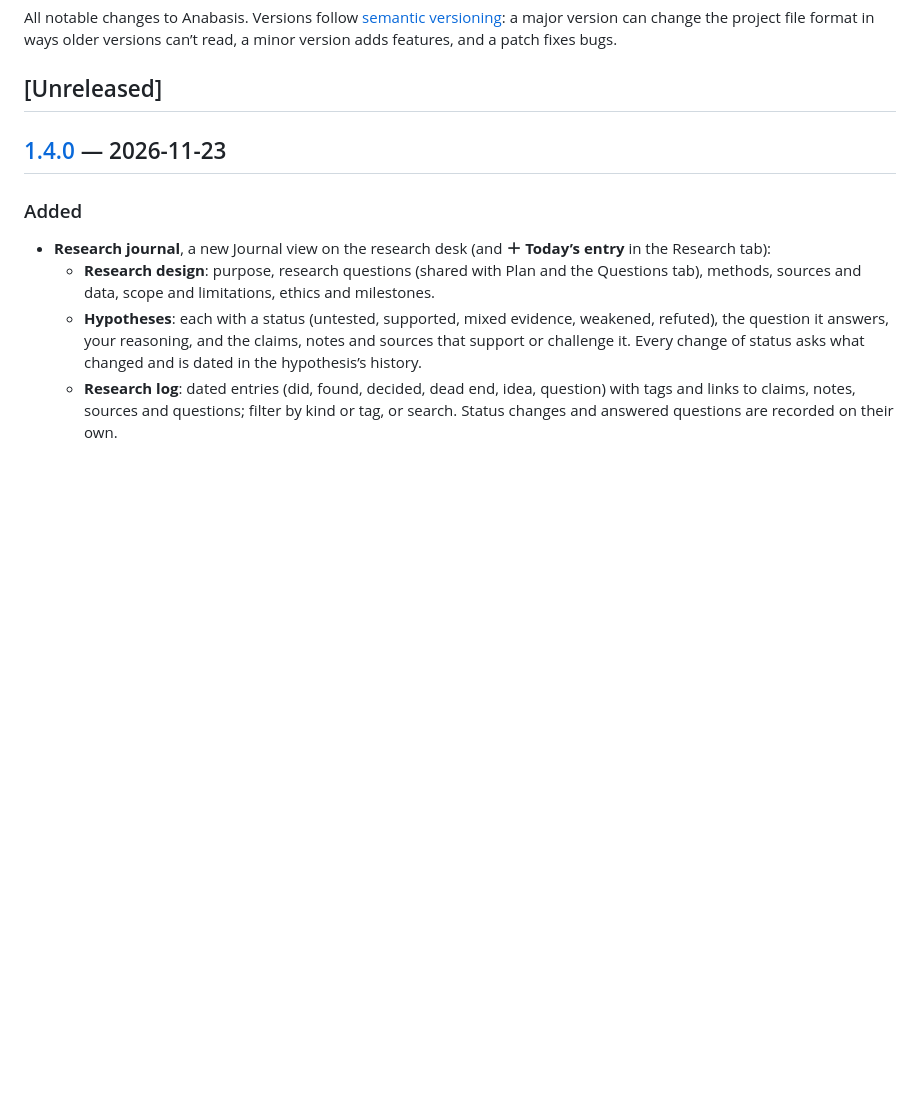
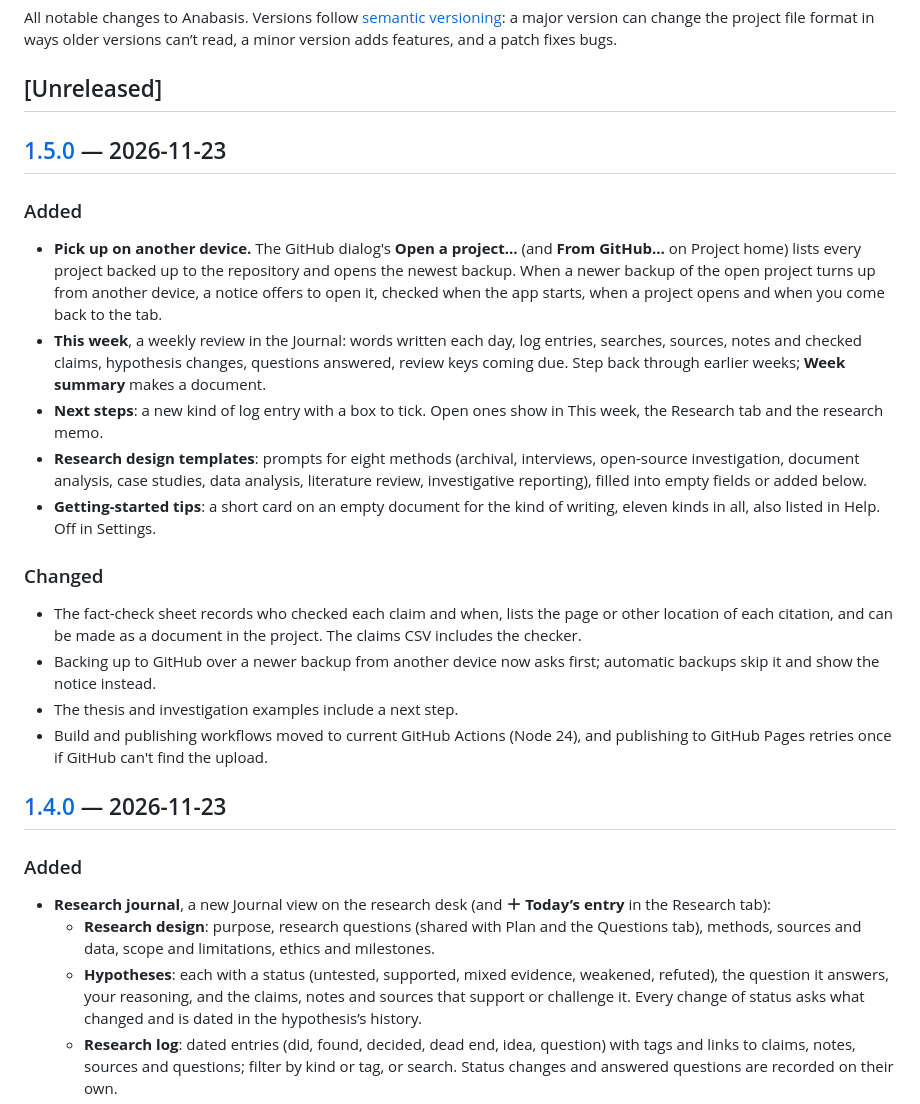
Before and after one commit to GMichaelRapp/anabasis, a Markdown page: CHANGELOG.md, the part around one of its changes. Drawn GitHub-style; blank space fills up the shorter version.

```diff
--- a/CHANGELOG.md
+++ b/CHANGELOG.md
@@ -3,6 +3,21 @@
 All notable changes to Anabasis. Versions follow [semantic versioning](https://semver.org): a major version can change the project file format in ways older versions can’t read, a minor version adds features, and a patch fixes bugs.
 
 ## [Unreleased]
+
+## [1.5.0] — 2026-11-23
+
+### Added
+- **Pick up on another device.** The GitHub dialog's **Open a project…** (and **From GitHub…** on Project home) lists every project backed up to the repository and opens the newest backup. When a newer backup of the open project turns up from another device, a notice offers to open it, checked when the app starts, when a project opens and when you come back to the tab.
+- **This week**, a weekly review in the Journal: words written each day, log entries, searches, sources, notes and checked claims, hypothesis changes, questions answered, review keys coming due. Step back through earlier weeks; **Week summary** makes a document.
+- **Next steps**: a new kind of log entry with a box to tick. Open ones show in This week, the Research tab and the research memo.
+- **Research design templates**: prompts for eight methods (archival, interviews, open-source investigation, document analysis, case studies, data analysis, literature review, investigative reporting), filled into empty fields or added below.
+- **Getting-started tips**: a short card on an empty document for the kind of writing, eleven kinds in all, also listed in Help. Off in Settings.
+
+### Changed
+- The fact-check sheet records who checked each claim and when, lists the page or other location of each citation, and can be made as a document in the project. The claims CSV includes the checker.
+- Backing up to GitHub over a newer backup from another device now asks first; automatic backups skip it and show the notice instead.
+- The thesis and investigation examples include a next step.
+- Build and publishing workflows moved to current GitHub Actions (Node 24), and publishing to GitHub Pages retries once if GitHub can't find the upload.
 
 ## [1.4.0] — 2026-11-23
 
```
Also changed, not shown: other parts of CHANGELOG.md (+1 -0 lines), README.md (+3 -2 lines), docs/file-format.md (+2 -2 lines), docs/screenshots/journal.png, docs/screenshots/research.png, 9 other files.
